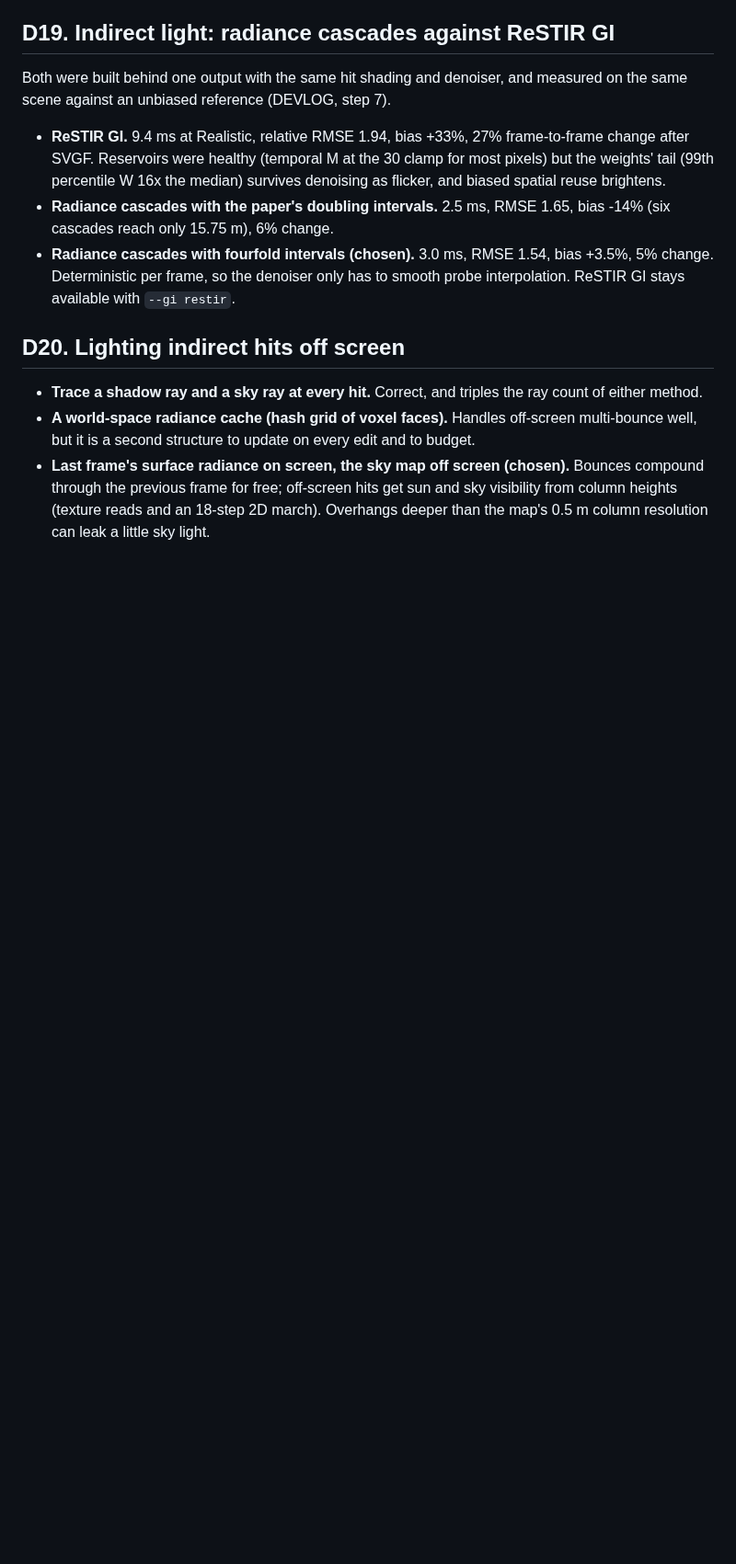
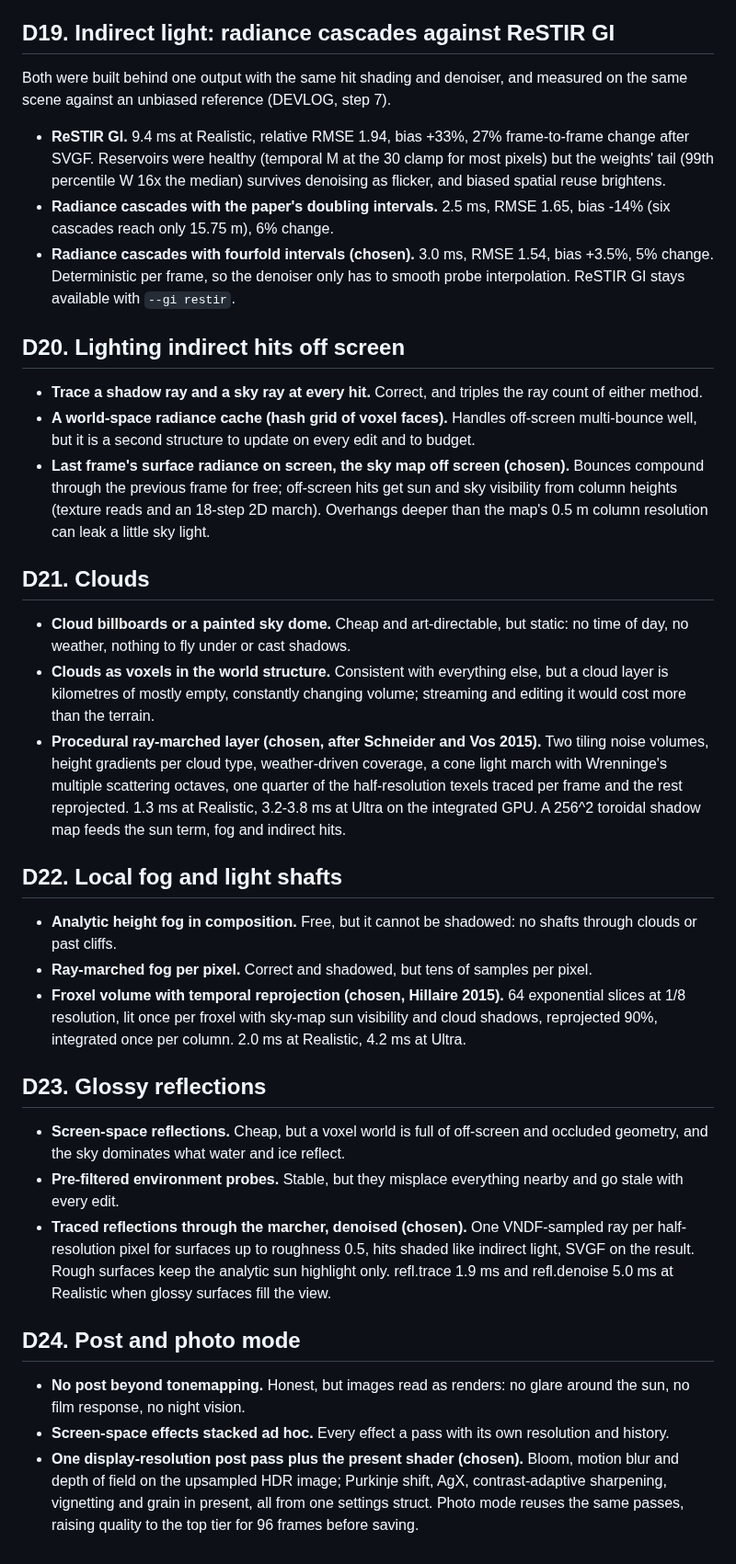
Before and after one commit to Anandb71/minecraft-2, a Markdown page: DECISIONS.md, the part around the change. Shown at 92% size. Drawn GitHub-style; blank space fills up the shorter version.

Commit message:
docs(decisions): clouds, fog, reflections, post (D21-D24)
Co-Authored-By: Claude Opus 5 <noreply@anthropic.com>

```diff
--- a/DECISIONS.md
+++ b/DECISIONS.md
@@ -149,3 +149,27 @@ Both were built behind one output with the same hit shading and denoiser, and me
 - **Trace a shadow ray and a sky ray at every hit.** Correct, and triples the ray count of either method.
 - **A world-space radiance cache (hash grid of voxel faces).** Handles off-screen multi-bounce well, but it is a second structure to update on every edit and to budget.
 - **Last frame's surface radiance on screen, the sky map off screen (chosen).** Bounces compound through the previous frame for free; off-screen hits get sun and sky visibility from column heights (texture reads and an 18-step 2D march). Overhangs deeper than the map's 0.5 m column resolution can leak a little sky light.
+
+## D21. Clouds
+
+- **Cloud billboards or a painted sky dome.** Cheap and art-directable, but static: no time of day, no weather, nothing to fly under or cast shadows.
+- **Clouds as voxels in the world structure.** Consistent with everything else, but a cloud layer is kilometres of mostly empty, constantly changing volume; streaming and editing it would cost more than the terrain.
+- **Procedural ray-marched layer (chosen, after Schneider and Vos 2015).** Two tiling noise volumes, height gradients per cloud type, weather-driven coverage, a cone light march with Wrenninge's multiple scattering octaves, one quarter of the half-resolution texels traced per frame and the rest reprojected. 1.3 ms at Realistic, 3.2-3.8 ms at Ultra on the integrated GPU. A 256^2 toroidal shadow map feeds the sun term, fog and indirect hits.
+
+## D22. Local fog and light shafts
+
+- **Analytic height fog in composition.** Free, but it cannot be shadowed: no shafts through clouds or past cliffs.
+- **Ray-marched fog per pixel.** Correct and shadowed, but tens of samples per pixel.
+- **Froxel volume with temporal reprojection (chosen, Hillaire 2015).** 64 exponential slices at 1/8 resolution, lit once per froxel with sky-map sun visibility and cloud shadows, reprojected 90%, integrated once per column. 2.0 ms at Realistic, 4.2 ms at Ultra.
+
+## D23. Glossy reflections
+
+- **Screen-space reflections.** Cheap, but a voxel world is full of off-screen and occluded geometry, and the sky dominates what water and ice reflect.
+- **Pre-filtered environment probes.** Stable, but they misplace everything nearby and go stale with every edit.
+- **Traced reflections through the marcher, denoised (chosen).** One VNDF-sampled ray per half-resolution pixel for surfaces up to roughness 0.5, hits shaded like indirect light, SVGF on the result. Rough surfaces keep the analytic sun highlight only. refl.trace 1.9 ms and refl.denoise 5.0 ms at Realistic when glossy surfaces fill the view.
+
+## D24. Post and photo mode
+
+- **No post beyond tonemapping.** Honest, but images read as renders: no glare around the sun, no film response, no night vision.
+- **Screen-space effects stacked ad hoc.** Every effect a pass with its own resolution and history.
+- **One display-resolution post pass plus the present shader (chosen).** Bloom, motion blur and depth of field on the upsampled HDR image; Purkinje shift, AgX, contrast-adaptive sharpening, vignetting and grain in present, all from one settings struct. Photo mode reuses the same passes, raising quality to the top tier for 96 frames before saving.
```
